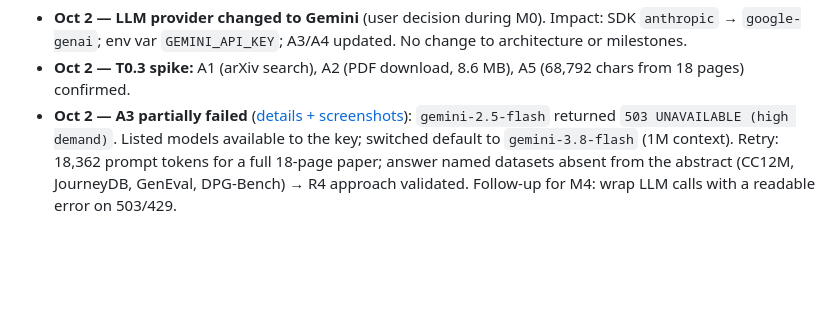
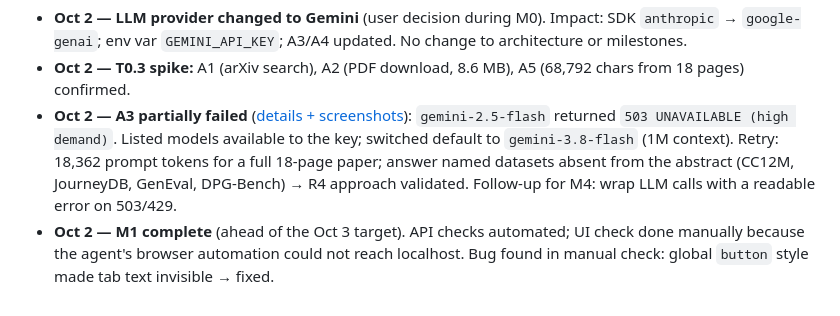
Before and after one commit to sashanksilwal/ai-research-assistant, a Markdown page: docs/PLAN.md, the part around the change. Drawn GitHub-style; blank space fills up the shorter version.

```diff
--- a/docs/PLAN.md
+++ b/docs/PLAN.md
@@ -142,3 +142,4 @@ SQLite (data/app.db) + data/pdfs/
 - **Oct 2 — LLM provider changed to Gemini** (user decision during M0). Impact: SDK `anthropic` → `google-genai`; env var `GEMINI_API_KEY`; A3/A4 updated. No change to architecture or milestones.
 - **Oct 2 — T0.3 spike:** A1 (arXiv search), A2 (PDF download, 8.6 MB), A5 (68,792 chars from 18 pages) confirmed.
 - **Oct 2 — A3 partially failed** ([details + screenshots](agent-log.md#2026-10-02--m0-foundations)): `gemini-2.5-flash` returned `503 UNAVAILABLE (high demand)`. Listed models available to the key; switched default to `gemini-3.8-flash` (1M context). Retry: 18,362 prompt tokens for a full 18-page paper; answer named datasets absent from the abstract (CC12M, JourneyDB, GenEval, DPG-Bench) → R4 approach validated. Follow-up for M4: wrap LLM calls with a readable error on 503/429.
+- **Oct 2 — M1 complete** (ahead of the Oct 3 target). API checks automated; UI check done manually because the agent's browser automation could not reach localhost. Bug found in manual check: global `button` style made tab text invisible → fixed.
```
Also changed, not shown: docs/agent-log.md (+10 -1 lines), docs/screenshots/2026-10-02-tab-buttons-invisible.png (added), 5 other files.
